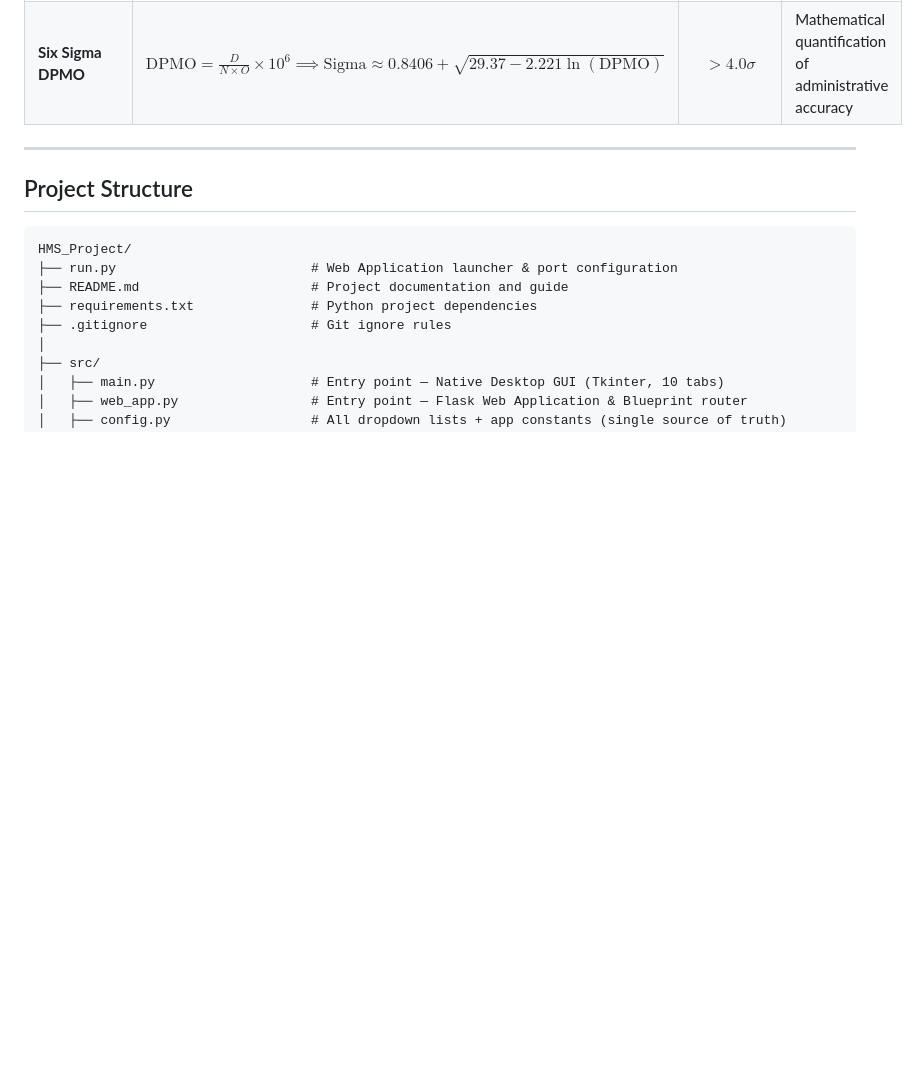
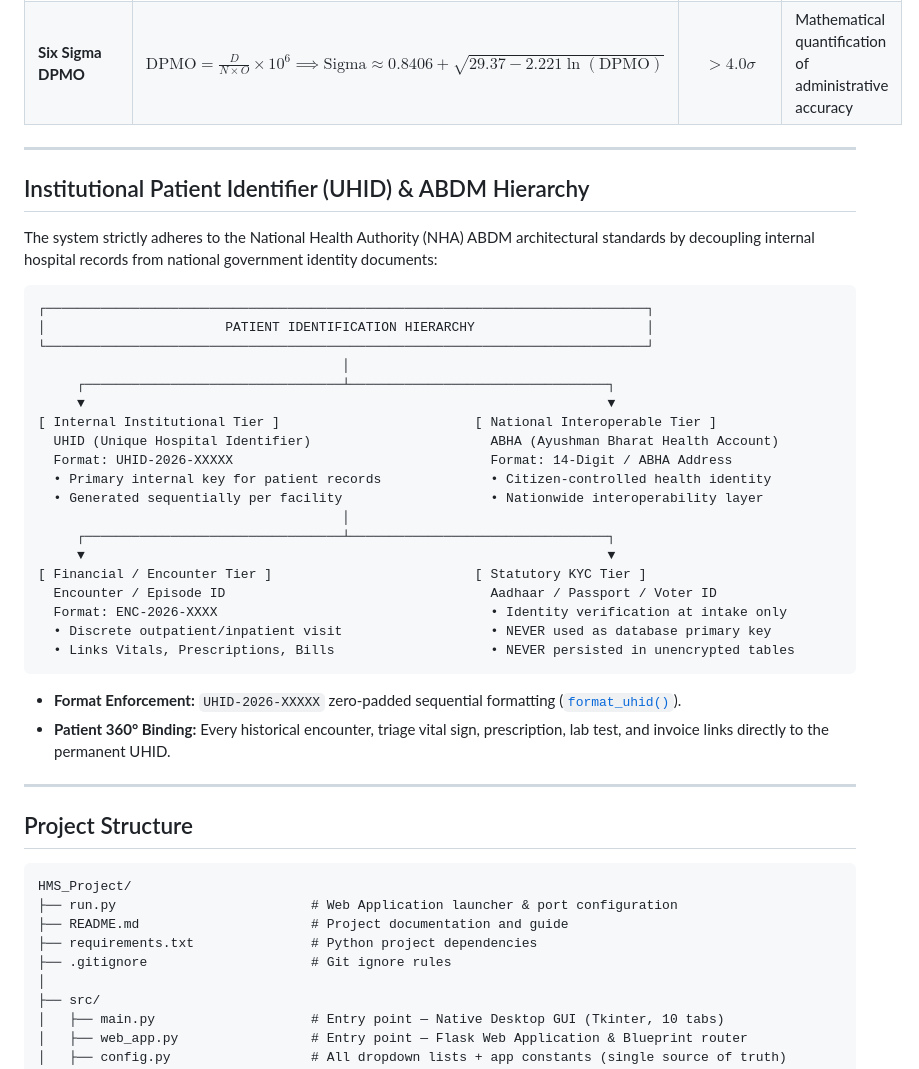
Before and after one commit to AjayBora002/TQM-Hospital-Management-System, a Markdown page: README.md, the part around the change. Drawn GitHub-style; blank space fills up the shorter version.

Commit message:
docs(readme): document institutional UHID architecture and ABDM identifier hierarchy

````diff
--- a/README.md
+++ b/README.md
@@ -132,6 +132,37 @@ Operational KPIs are calculated dynamically from transactional event timestamps
 | **Diagnostic Lab TAT** | $\text{TAT}_{\text{lab}} = t_{\text{verified}} - t_{\text{sample\_collected}}$ | $< 4\text{ hours}$ | Rapid diagnostic turnaround for critical pathology |
 | **Shewhart Control Limits** | $CL = \bar{c},\; UCL = \bar{c} + 3\sqrt{\bar{c}},\; LCL = \max(0, \bar{c} - 3\sqrt{\bar{c}})$ | In Control | Statistical quality surveillance of daily defects |
 | **Six Sigma DPMO** | $\text{DPMO} = \frac{D}{N \times O} \times 10^6 \implies \text{Sigma} \approx 0.8406 + \sqrt{29.37 - 2.221 \ln(\text{DPMO})}$ | $> 4.0\sigma$ | Mathematical quantification of administrative accuracy |
+
+---
+
+## Institutional Patient Identifier (UHID) & ABDM Hierarchy
+
+The system strictly adheres to the National Health Authority (NHA) ABDM architectural standards by decoupling internal hospital records from national government identity documents:
+
+```text
+┌─────────────────────────────────────────────────────────────────────────────┐
+│                       PATIENT IDENTIFICATION HIERARCHY                      │
+└─────────────────────────────────────────────────────────────────────────────┘
+                                       │
+     ┌─────────────────────────────────┴─────────────────────────────────┐
+     ▼                                                                   ▼
+[ Internal Institutional Tier ]                         [ National Interoperable Tier ]
+  UHID (Unique Hospital Identifier)                       ABHA (Ayushman Bharat Health Account)
+  Format: UHID-2026-XXXXX                                 Format: 14-Digit / ABHA Address
+  • Primary internal key for patient records              • Citizen-controlled health identity
+  • Generated sequentially per facility                   • Nationwide interoperability layer
+                                       │
+     ┌─────────────────────────────────┴─────────────────────────────────┐
+     ▼                                                                   ▼
+[ Financial / Encounter Tier ]                          [ Statutory KYC Tier ]
+  Encounter / Episode ID                                  Aadhaar / Passport / Voter ID
+  Format: ENC-2026-XXXX                                   • Identity verification at intake only
+  • Discrete outpatient/inpatient visit                   • NEVER used as database primary key
+  • Links Vitals, Prescriptions, Bills                    • NEVER persisted in unencrypted tables
+```
+
+- **Format Enforcement:** `UHID-2026-XXXXX` zero-padded sequential formatting ([`format_uhid()`](src/models/patient.py)).
+- **Patient 360° Binding:** Every historical encounter, triage vital sign, prescription, lab test, and invoice links directly to the permanent UHID.
 
 ---
 
````
